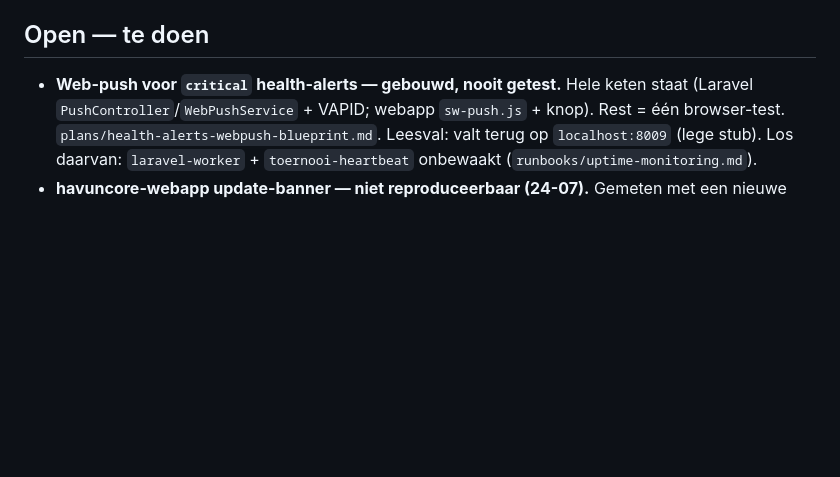
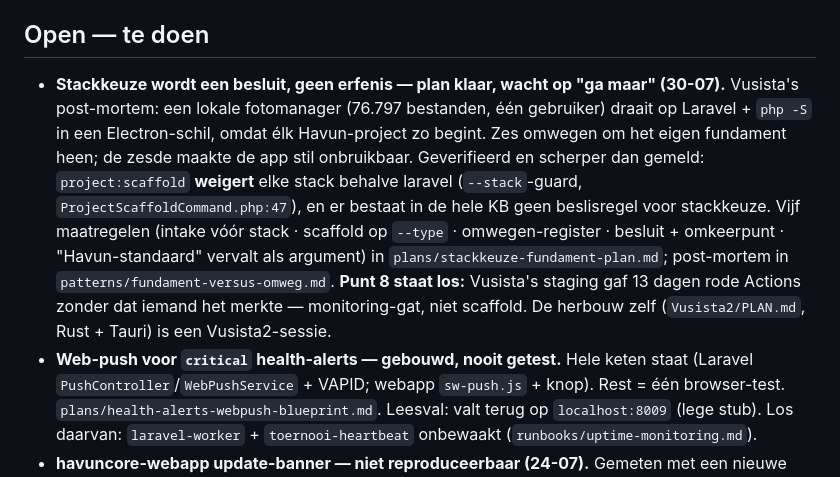
Before and after one commit to havun22-hvu/HavunCore, a Markdown page: .claude/handover.md, the part around the change. Drawn GitHub-style; blank space fills up the shorter version.

Commit message:
docs(kb): the stack becomes a decision instead of an inheritance
Vusista's post-mortem: a local photo manager for 76.797 files and one user
runs on Laravel plus php -S inside an Electron shell, because that is how
every Havun project starts. Six detours around its own foundation followed,
and the sixth left the app looking normal while being completely dead.

Records the post-mortem and the five measures that follow from it, with per
claim what was verified: project:scaffold turns out to reject every stack but
laravel outright, and the KB holds no rule for choosing a stack at all.

Co-Authored-By: Claude Opus 5 (1M context) <noreply@anthropic.com>
Claude-Session: https://claude.ai/code/session_01GztSm6hvTiF4v9ctpZqb2M

```diff
--- a/.claude/handover.md
+++ b/.claude/handover.md
@@ -47,6 +47,18 @@ Overname Cees' EOL-app als eigen project, route B (verse **Laravel 12**).
 
 ## Open — te doen
 
+- **Stackkeuze wordt een besluit, geen erfenis — plan klaar, wacht op "ga maar" (30-07).**
+  Vusista's post-mortem: een lokale fotomanager (76.797 bestanden, één gebruiker) draait op
+  Laravel + `php -S` in een Electron-schil, omdat élk Havun-project zo begint. Zes omwegen om
+  het eigen fundament heen; de zesde maakte de app stil onbruikbaar. Geverifieerd en scherper
+  dan gemeld: `project:scaffold` **weigert** elke stack behalve laravel (`--stack`-guard,
+  `ProjectScaffoldCommand.php:47`), en er bestaat in de hele KB geen beslisregel voor
+  stackkeuze. Vijf maatregelen (intake vóór stack · scaffold op `--type` · omwegen-register ·
+  besluit + omkeerpunt · "Havun-standaard" vervalt als argument) in
+  `plans/stackkeuze-fundament-plan.md`; post-mortem in `patterns/fundament-versus-omweg.md`.
+  **Punt 8 staat los:** Vusista's staging gaf 13 dagen rode Actions zonder dat iemand het
+  merkte — monitoring-gat, niet scaffold. De herbouw zelf (`Vusista2/PLAN.md`, Rust + Tauri)
+  is een Vusista2-sessie.
 - **Web-push voor `critical` health-alerts — gebouwd, nooit getest.** Hele keten staat (Laravel
   `PushController`/`WebPushService` + VAPID; webapp `sw-push.js` + knop). Rest = één browser-test.
   `plans/health-alerts-webpush-blueprint.md`. Leesval: valt terug op `localhost:8009` (lege stub).
```
Also changed, not shown: 2 other files.
